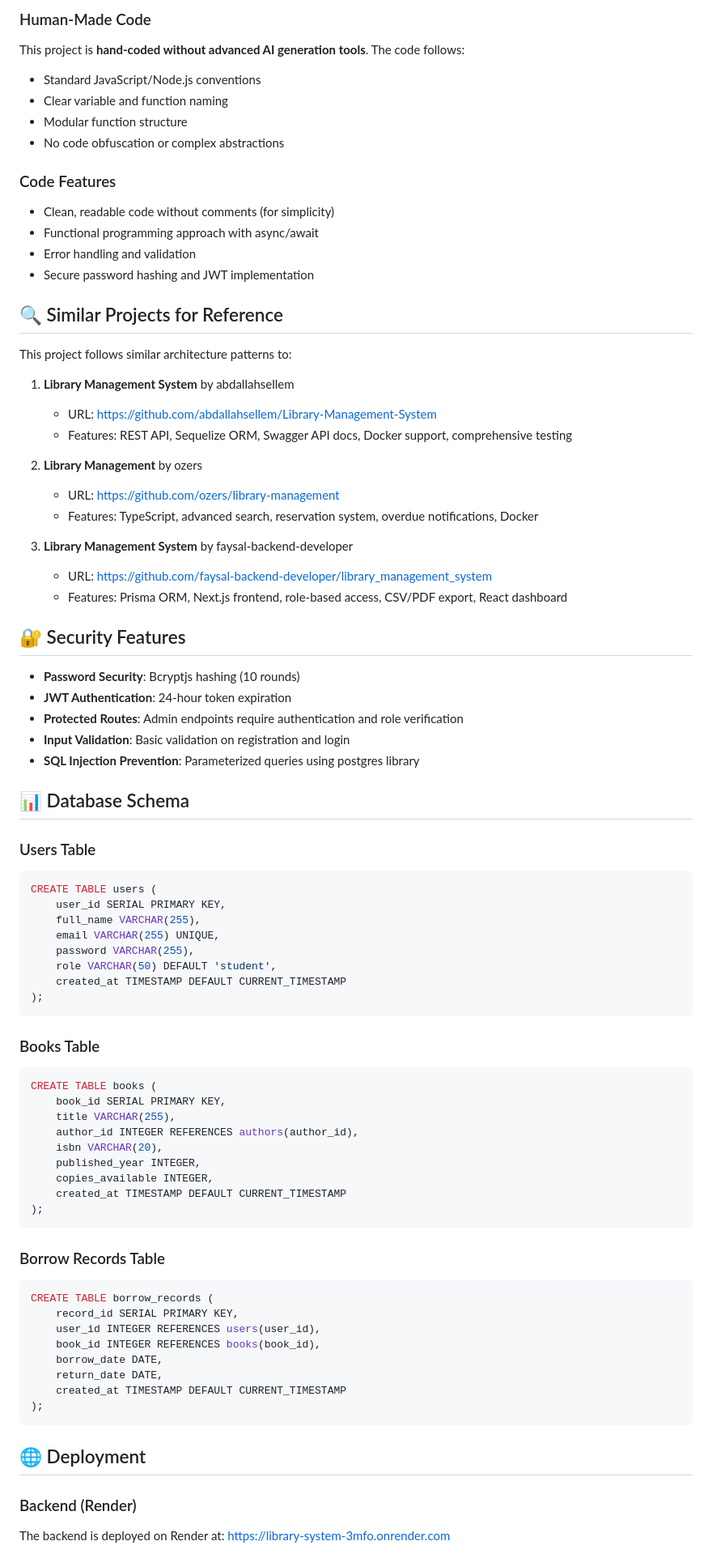
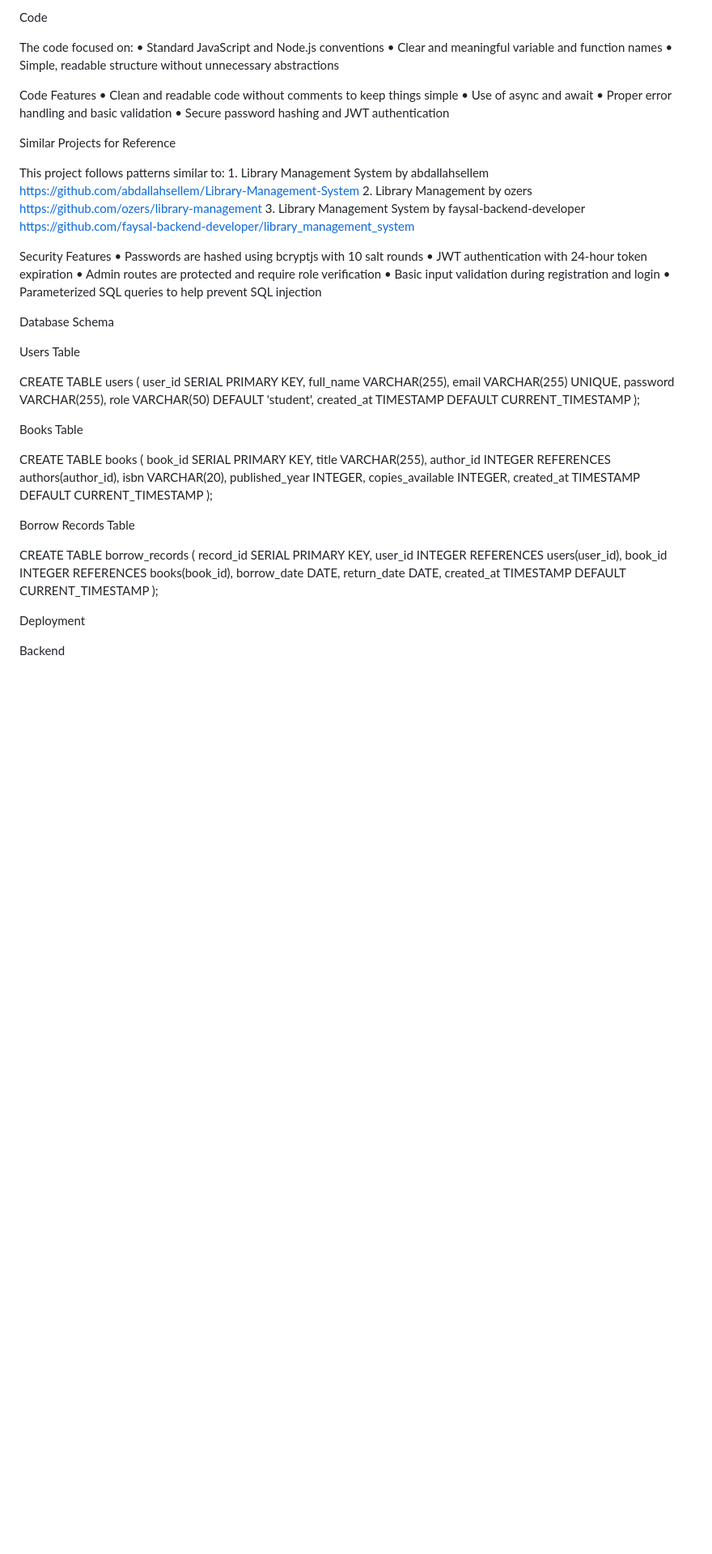
Before and after one commit to kwakesss/library-system, a Markdown page: README.md, the part around one of its changes. Shown at 81% size. GitHub-like rendering; blank space fills up the shorter version.

````diff
--- a/README.md
+++ b/README.md
@@ -149,45 +147,38 @@ Visit `http://localhost:8000` in your browser.
 
-### Human-Made Code
-This project is **hand-coded without advanced AI generation tools**. The code follows:
-- Standard JavaScript/Node.js conventions
-- Clear variable and function naming
-- Modular function structure
-- No code obfuscation or complex abstractions
+Code
 
-### Code Features
-- Clean, readable code without comments (for simplicity)
-- Functional programming approach with async/await
-- Error handling and validation
-- Secure password hashing and JWT implementation
+The code focused on:
+	•	Standard JavaScript and Node.js conventions
+	•	Clear and meaningful variable and function names
+	•	Simple, readable structure without unnecessary abstractions
 
-## 🔍 Similar Projects for Reference
+Code Features
+	•	Clean and readable code without comments to keep things simple
+	•	Use of async and await
+	•	Proper error handling and basic validation
+	•	Secure password hashing and JWT authentication
 
-This project follows similar architecture patterns to:
+Similar Projects for Reference
 
-1. **Library Management System** by abdallahsellem
-   - URL: https://github.com/abdallahsellem/Library-Management-System
-   - Features: REST API, Sequelize ORM, Swagger API docs, Docker support, comprehensive testing
+This project follows patterns similar to:
+	1.	Library Management System by abdallahsellem
+https://github.com/abdallahsellem/Library-Management-System
+	2.	Library Management by ozers
+https://github.com/ozers/library-management
+	3.	Library Management System by faysal-backend-developer
+https://github.com/faysal-backend-developer/library_management_system
 
-2. **Library Management** by ozers
-   - URL: https://github.com/ozers/library-management
-   - Features: TypeScript, advanced search, reservation system, overdue notifications, Docker
+Security Features
+	•	Passwords are hashed using bcryptjs with 10 salt rounds
+	•	JWT authentication with 24-hour token expiration
+	•	Admin routes are protected and require role verification
+	•	Basic input validation during registration and login
+	•	Parameterized SQL queries to help prevent SQL injection
 
-3. **Library Management System** by faysal-backend-developer
-   - URL: https://github.com/faysal-backend-developer/library_management_system
-   - Features: Prisma ORM, Next.js frontend, role-based access, CSV/PDF export, React dashboard
+Database Schema
 
-## 🔐 Security Features
+Users Table
 
-- **Password Security**: Bcryptjs hashing (10 rounds)
-- **JWT Authentication**: 24-hour token expiration
-- **Protected Routes**: Admin endpoints require authentication and role verification
-- **Input Validation**: Basic validation on registration and login
-- **SQL Injection Prevention**: Parameterized queries using postgres library
-
-## 📊 Database Schema
-
-### Users Table
-```sql
 CREATE TABLE users (
     user_id SERIAL PRIMARY KEY,
     full_name VARCHAR(255),
@@ -196,10 +187,9 @@ CREATE TABLE users (
     role VARCHAR(50) DEFAULT 'student',
     created_at TIMESTAMP DEFAULT CURRENT_TIMESTAMP
 );
-```
 
-### Books Table
-```sql
+Books Table
+
 CREATE TABLE books (
     book_id SERIAL PRIMARY KEY,
     title VARCHAR(255),
@@ -209,10 +199,9 @@ CREATE TABLE books (
     copies_available INTEGER,
     created_at TIMESTAMP DEFAULT CURRENT_TIMESTAMP
 );
-```
 
-### Borrow Records Table
-```sql
+Borrow Records Table
+
 CREATE TABLE borrow_records (
     record_id SERIAL PRIMARY KEY,
     user_id INTEGER REFERENCES users(user_id),
@@ -221,10 +210,8 @@ CREATE TABLE borrow_records (
     return_date DATE,
     created_at TIMESTAMP DEFAULT CURRENT_TIMESTAMP
 );
-```
 
-## 🌐 Deployment
+Deployment
 
-### Backend (Render)
-The backend is deployed on Render at: https://library-system-3mfo.onrender.com
+Backend
 
````
Also changed, not shown: other parts of README.md (+101 -101 lines).
